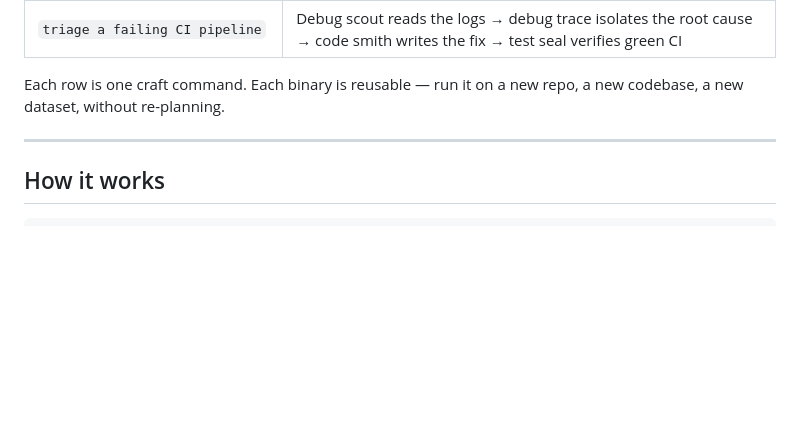
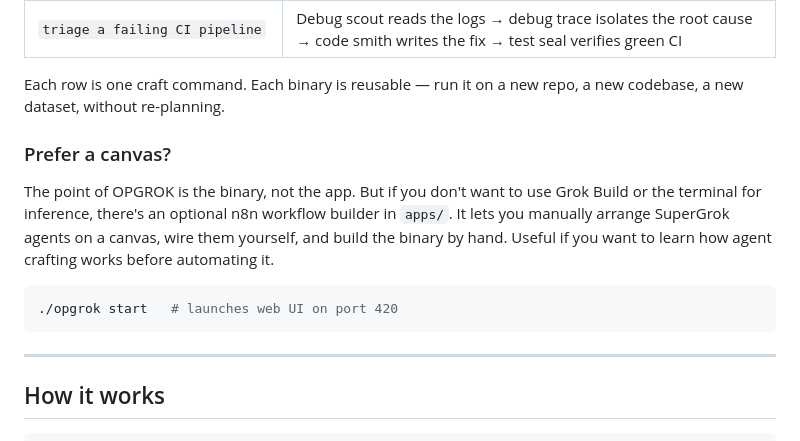
Before and after one commit to DylanCkawalec/opgrok, a Markdown page: README.md, the part around the change. GitHub-like rendering; blank space fills up the shorter version.

Commit message:
Mention n8n canvas option in README
- New "Prefer a canvas?" section under Examples
- Explains the app is optional, the binary is the point
- n8n builder lets you manually arrange agents and craft binaries by hand

Generated with [Devin](https://devin.ai)

Co-Authored-By: Devin <158243242+devin-ai-integration[bot]@users.noreply.github.com>

````diff
--- a/README.md
+++ b/README.md
@@ -42,6 +42,14 @@ A binary can be as simple or as intricate as your goal demands — from a single
 | `triage a failing CI pipeline` | Debug scout reads the logs → debug trace isolates the root cause → code smith writes the fix → test seal verifies green CI |
 
 Each row is one craft command. Each binary is reusable — run it on a new repo, a new codebase, a new dataset, without re-planning.
+
+### Prefer a canvas?
+
+The point of OPGROK is the binary, not the app. But if you don't want to use Grok Build or the terminal for inference, there's an optional n8n workflow builder in `apps/`. It lets you manually arrange SuperGrok agents on a canvas, wire them yourself, and build the binary by hand. Useful if you want to learn how agent crafting works before automating it.
+
+```bash
+./opgrok start   # launches web UI on port 420
+```
 
 ---
 
````
